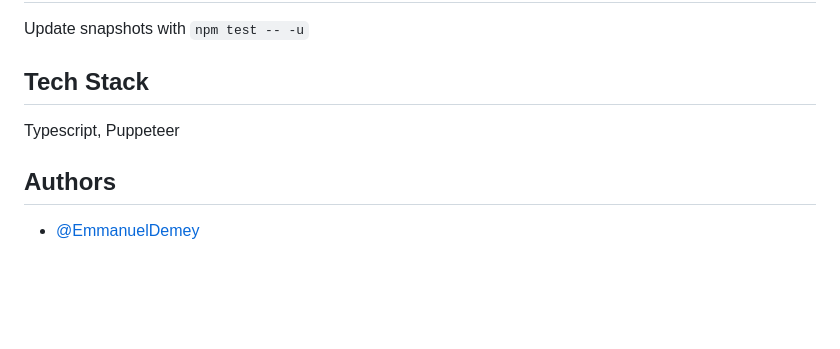
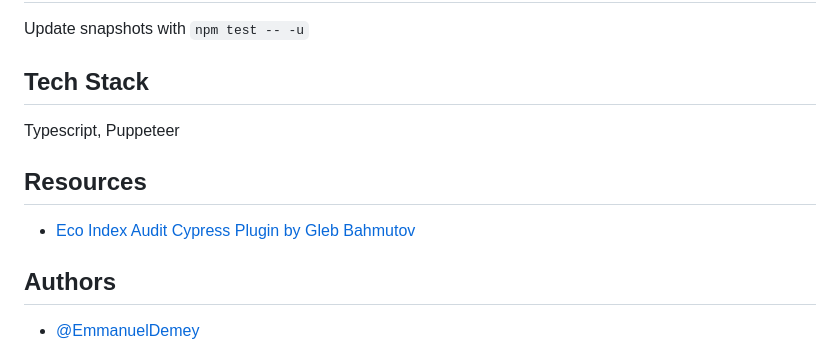
Before and after one commit to EmmanuelDemey/eco-index-audit, a Markdown page: README.md, the part around the change. Drawn GitHub-style; blank space fills up the shorter version.

Commit message:
feat: add Youtube video about the plugin

```diff
--- a/README.md
+++ b/README.md
@@ -146,6 +146,10 @@ Update snapshots with `npm test -- -u`
 
 Typescript, Puppeteer
 
+## Resources
+
+* [Eco Index Audit Cypress Plugin by Gleb Bahmutov](https://www.youtube.com/watch?v=pmuPVl7mdKI)
+
 ## Authors
 
 - [@EmmanuelDemey](https://www.github.com/EmmanuelDemey)
```
